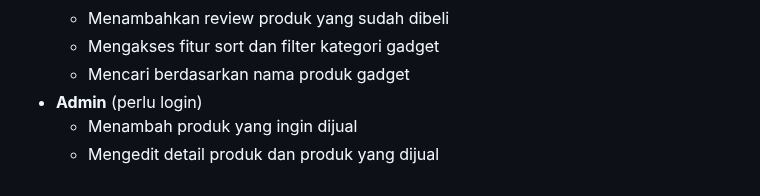
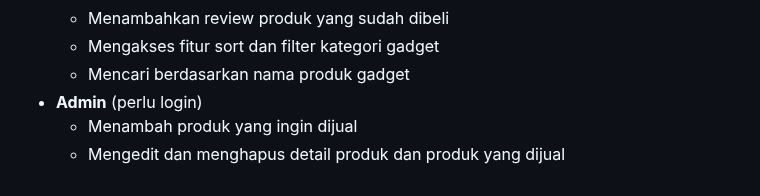
Before and after one commit to PBP-D08/gadget-port, a Markdown page: README.md, the part around one of its changes. Drawn GitHub-style.

```diff
--- a/README.md
+++ b/README.md
@@ -85,4 +86,4 @@ Laptop     : https://www.kaggle.com/datasets/owm4096/laptop-prices <br>
     - Mencari berdasarkan nama produk gadget
 - **Admin** (perlu login)
     - Menambah produk yang ingin dijual
-    - Mengedit detail produk dan produk yang dijual
+    - Mengedit dan menghapus detail produk dan produk yang dijual
```
Also changed, not shown: other parts of README.md (+1 -0 lines).
